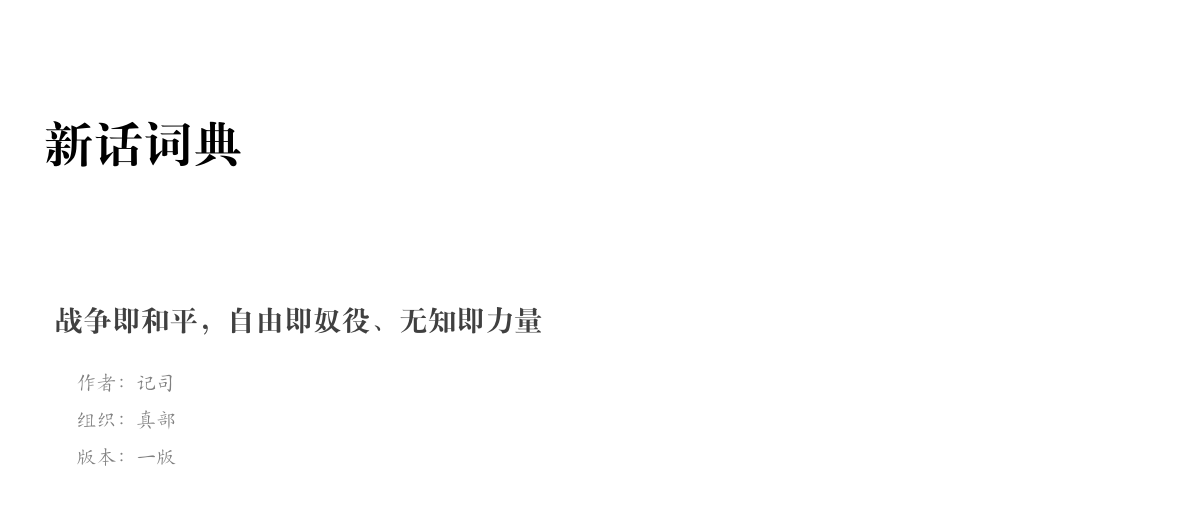
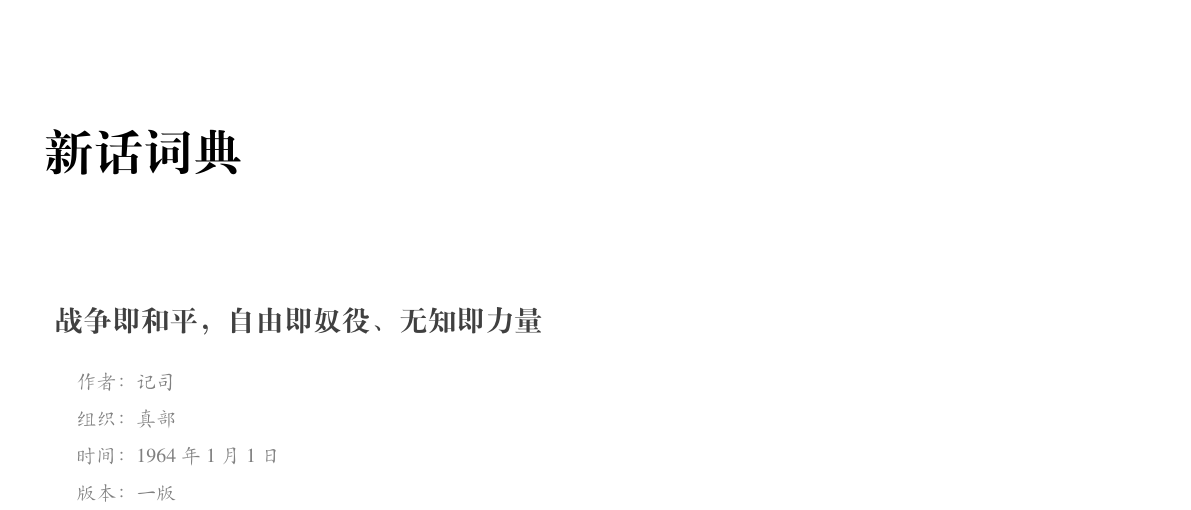
Before and after one commit to XYCode-Kerman/DictionaryOfNewspeak, a LaTeX book (DictionaryOfNewspeak.tex): part of page 1 of 7, cut so that both start at the same text. Compiled offline with XeLaTeX; a missing font is replaced by an installed copy or a similar font.

Commit message:
feat: 新增发行日期

```diff
--- a/DictionaryOfNewspeak.tex
+++ b/DictionaryOfNewspeak.tex
@@ -3,6 +3,7 @@
 
 \title{新话词典}
 \subtitle{战争即和平，自由即奴役、无知即力量}
+\date{1964年1月1日}
 \author{记司}
 \institute{真部}
 \version{一版}
```
